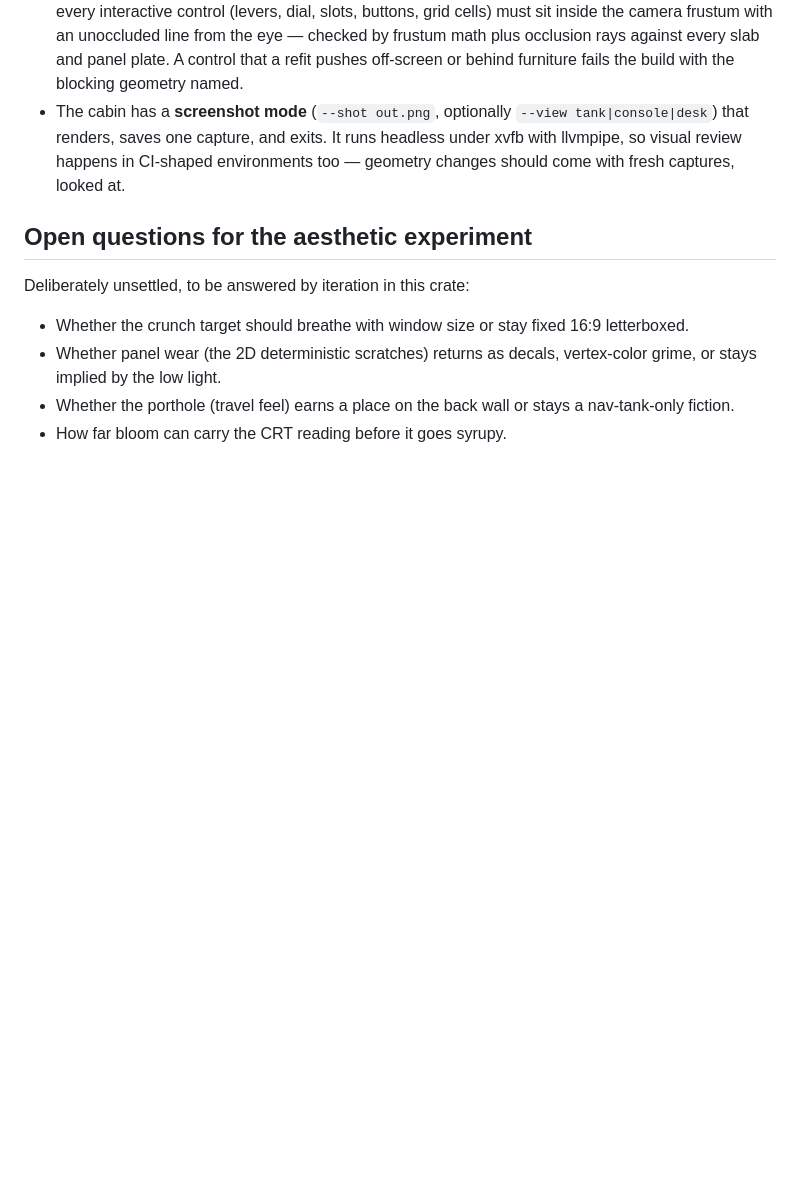
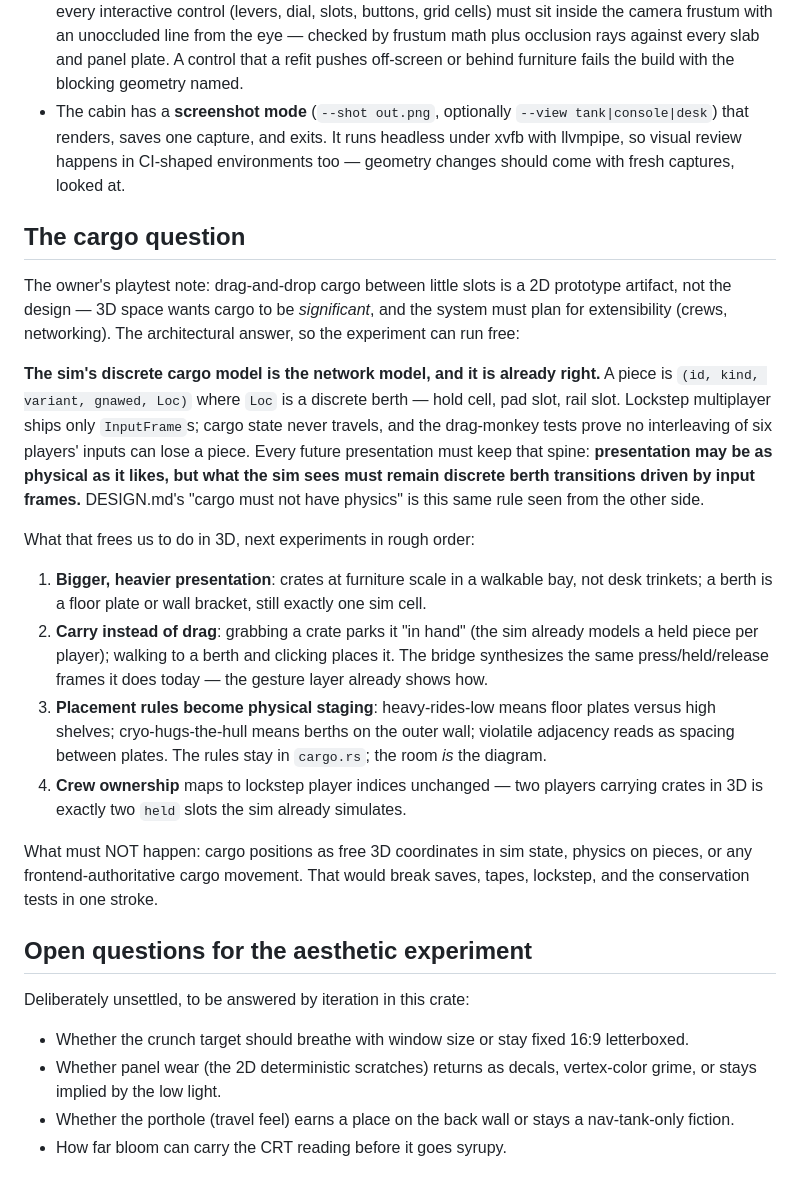
Before and after one commit to CassidyPrather/space-trucking, a Markdown page: docs/ART_DIRECTION_3D.md, the part around the change. GitHub-like rendering; blank space fills up the shorter version.

Commit message:
Write the cargo answer down: discrete berths are the network model
The playtest asked how cargo position and state survive a network once
the drag-and-drop prototype artifact goes away. The answer gets a
section in the 3D art doc: the sim's discrete Loc model IS the wire
format — lockstep ships only InputFrames, cargo state never travels,
and the conservation tests guard every interleaving. Presentation may
grow as physical as it likes (furniture-scale crates, carry-and-place,
rules staged as architecture) so long as what the sim sees stays
discrete berth transitions. Free 3D cargo coordinates, physics, or
frontend-authoritative movement are named as the things that must not
happen. SKILL.md gains the solid-vs-soft map for the DESIGN.md work
ahead: sim, net, formats, and the bridge contract are load-bearing;
view modules, room layout, palette, and paintings churn freely.

Co-Authored-By: Claude Fable 5 <noreply@anthropic.com>
Claude-Session: https://claude.ai/code/session_01QJhyn3UYbcSMsKaeeGw5wU

```diff
--- a/docs/ART_DIRECTION_3D.md
+++ b/docs/ART_DIRECTION_3D.md
@@ -157,6 +157,45 @@ clips a wall, is handled structurally, not by eyeballing:
   happens in CI-shaped environments too — geometry changes should come
   with fresh captures, looked at.
 
+## The cargo question
+
+The owner's playtest note: drag-and-drop cargo between little slots is a
+2D prototype artifact, not the design — 3D space wants cargo to be
+*significant*, and the system must plan for extensibility (crews,
+networking). The architectural answer, so the experiment can run free:
+
+**The sim's discrete cargo model is the network model, and it is already
+right.** A piece is `(id, kind, variant, gnawed, Loc)` where `Loc` is a
+discrete berth — hold cell, pad slot, rail slot. Lockstep multiplayer
+ships only `InputFrame`s; cargo state never travels, and the drag-monkey
+tests prove no interleaving of six players' inputs can lose a piece.
+Every future presentation must keep that spine: **presentation may be as
+physical as it likes, but what the sim sees must remain discrete berth
+transitions driven by input frames.** DESIGN.md's "cargo must not have
+physics" is this same rule seen from the other side.
+
+What that frees us to do in 3D, next experiments in rough order:
+
+1. **Bigger, heavier presentation**: crates at furniture scale in a
+   walkable bay, not desk trinkets; a berth is a floor plate or wall
+   bracket, still exactly one sim cell.
+2. **Carry instead of drag**: grabbing a crate parks it "in hand" (the
+   sim already models a held piece per player); walking to a berth and
+   clicking places it. The bridge synthesizes the same press/held/release
+   frames it does today — the gesture layer already shows how.
+3. **Placement rules become physical staging**: heavy-rides-low means
+   floor plates versus high shelves; cryo-hugs-the-hull means berths on
+   the outer wall; violatile adjacency reads as spacing between plates.
+   The rules stay in `cargo.rs`; the room *is* the diagram.
+4. **Crew ownership** maps to lockstep player indices unchanged — two
+   players carrying crates in 3D is exactly two `held` slots the sim
+   already simulates.
+
+What must NOT happen: cargo positions as free 3D coordinates in sim
+state, physics on pieces, or any frontend-authoritative cargo movement.
+That would break saves, tapes, lockstep, and the conservation tests in
+one stroke.
+
 ## Open questions for the aesthetic experiment
 
 Deliberately unsettled, to be answered by iteration in this crate:
```
Also changed, not shown: SKILL.md (+17 -0 lines).
